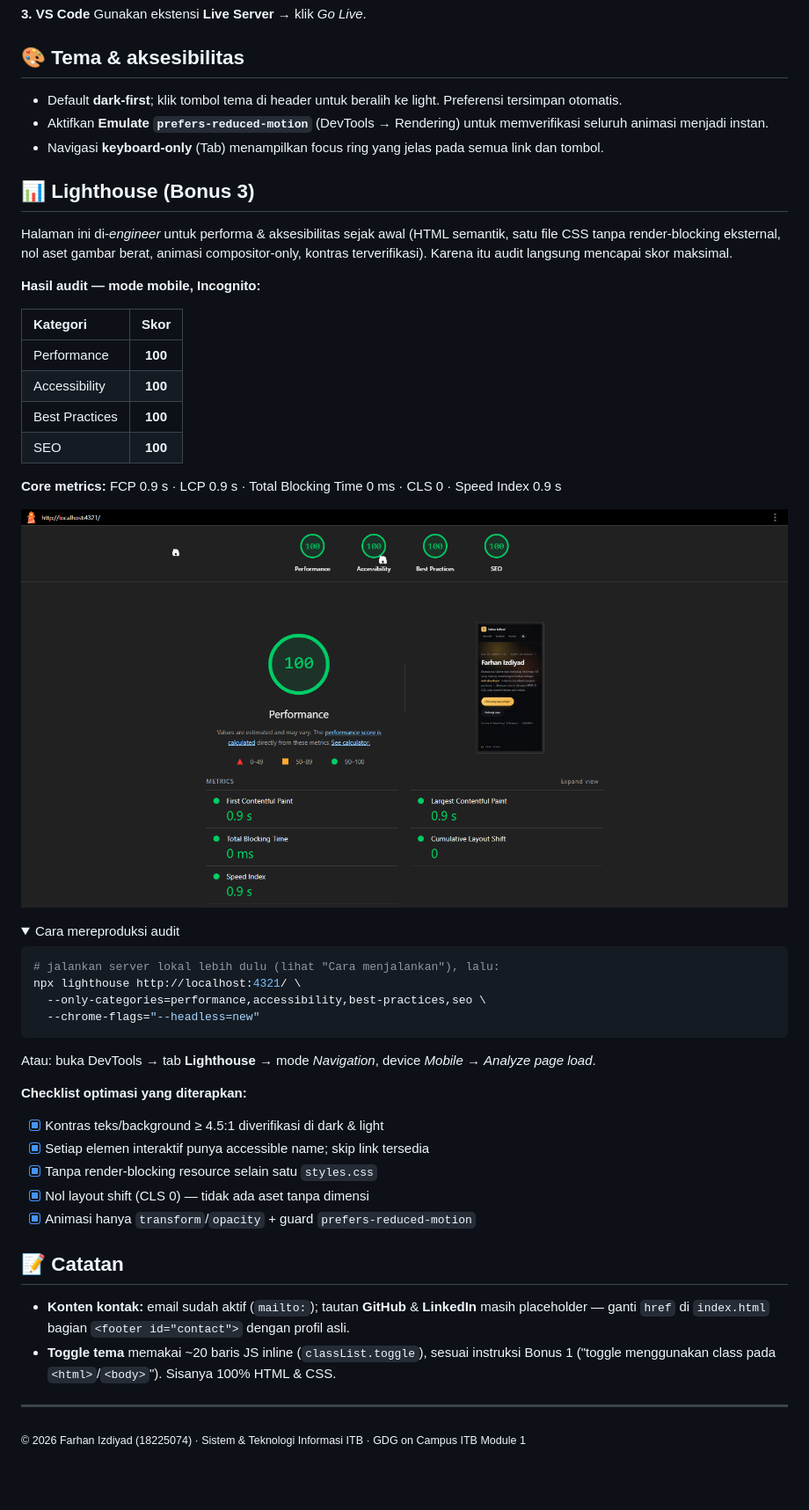
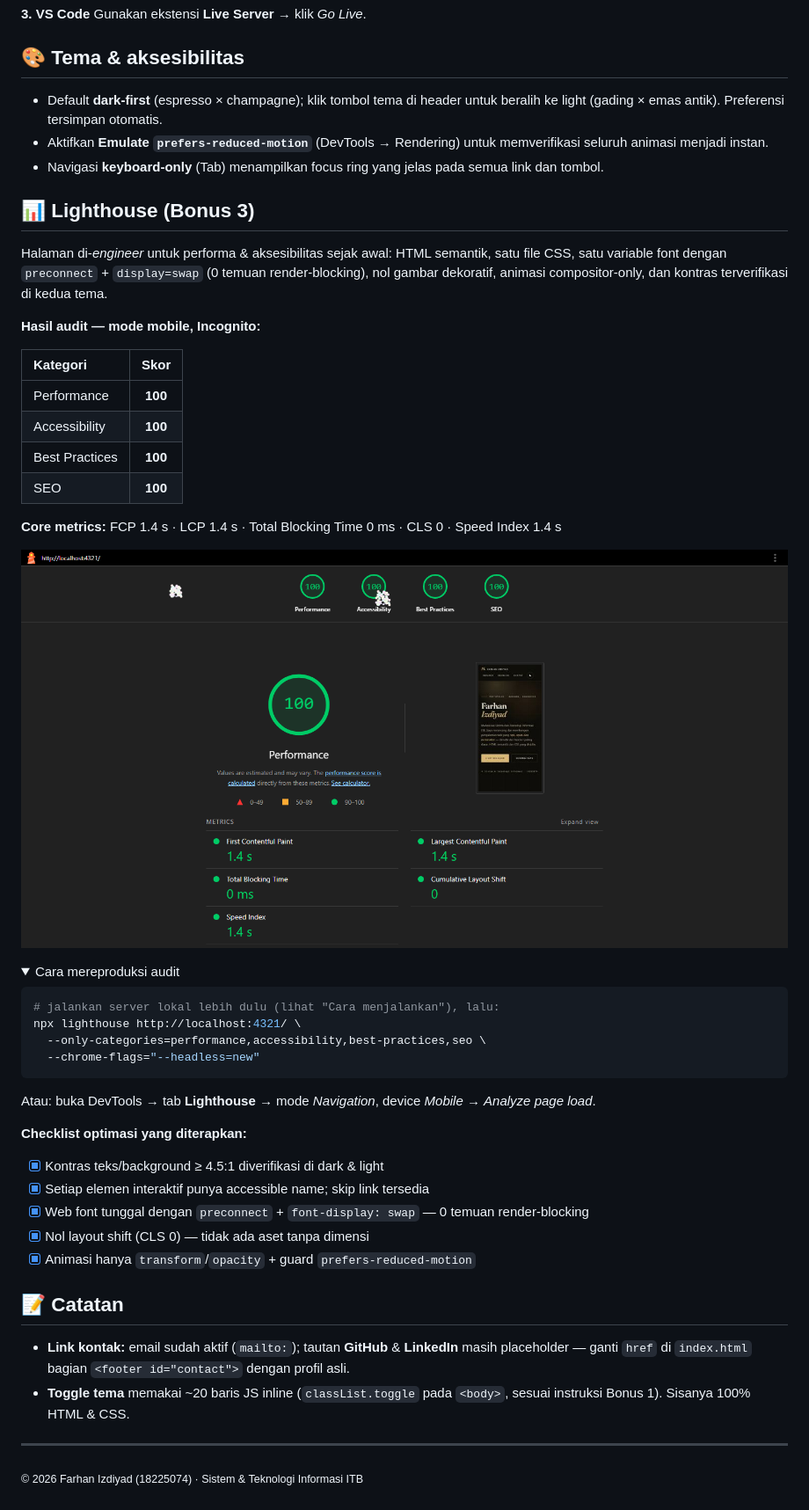
Before and after one commit to Bantepss/Module-1-GDGOCITB-Path-Web-developer, a Markdown page: README.md, the part around the change printed below. Shown: that part at 88% size. Drawn GitHub-style; pictures changed too: assets/lighthouse-after.png; folded sections open; blank space fills up the shorter version.

```diff
--- a/README.md
+++ b/README.md
@@ -64,15 +66,15 @@ Gunakan ekstensi **Live Server** → klik *Go Live*.
 
 ## 🎨 Tema & aksesibilitas
 
-- Default **dark-first**; klik tombol tema di header untuk beralih ke light. Preferensi tersimpan otomatis.
+- Default **dark-first** (espresso × champagne); klik tombol tema di header untuk beralih ke light (gading × emas antik). Preferensi tersimpan otomatis.
 - Aktifkan **Emulate `prefers-reduced-motion`** (DevTools → Rendering) untuk memverifikasi seluruh animasi menjadi instan.
 - Navigasi **keyboard-only** (Tab) menampilkan focus ring yang jelas pada semua link dan tombol.
 
 ## 📊 Lighthouse (Bonus 3)
 
-Halaman ini di-*engineer* untuk performa & aksesibilitas sejak awal (HTML semantik, satu file CSS
-tanpa render-blocking eksternal, nol aset gambar berat, animasi compositor-only, kontras terverifikasi).
-Karena itu audit langsung mencapai skor maksimal.
+Halaman di-*engineer* untuk performa & aksesibilitas sejak awal: HTML semantik, satu file CSS,
+satu variable font dengan `preconnect` + `display=swap` (0 temuan render-blocking), nol gambar
+dekoratif, animasi compositor-only, dan kontras terverifikasi di kedua tema.
 
 **Hasil audit — mode mobile, Incognito:**
 
@@ -83,7 +85,7 @@ Karena itu audit langsung mencapai skor maksimal.
 | Best Practices | **100** |
 | SEO | **100** |
 
-**Core metrics:** FCP 0.9 s · LCP 0.9 s · Total Blocking Time 0 ms · CLS 0 · Speed Index 0.9 s
+**Core metrics:** FCP 1.4 s · LCP 1.4 s · Total Blocking Time 0 ms · CLS 0 · Speed Index 1.4 s
 
 ![Laporan Lighthouse — 100/100/100/100](assets/lighthouse-after.png)
 
@@ -102,17 +104,17 @@ Atau: buka DevTools → tab **Lighthouse** → mode *Navigation*, device *Mobile
 **Checklist optimasi yang diterapkan:**
 - [x] Kontras teks/background ≥ 4.5:1 diverifikasi di dark & light
 - [x] Setiap elemen interaktif punya accessible name; skip link tersedia
-- [x] Tanpa render-blocking resource selain satu `styles.css`
+- [x] Web font tunggal dengan `preconnect` + `font-display: swap` — 0 temuan render-blocking
 - [x] Nol layout shift (CLS 0) — tidak ada aset tanpa dimensi
 - [x] Animasi hanya `transform`/`opacity` + guard `prefers-reduced-motion`
 
 ## 📝 Catatan
 
-- **Konten kontak:** email sudah aktif (`mailto:`); tautan **GitHub** & **LinkedIn** masih placeholder —
+- **Link kontak:** email sudah aktif (`mailto:`); tautan **GitHub** & **LinkedIn** masih placeholder —
   ganti `href` di `index.html` bagian `<footer id="contact">` dengan profil asli.
-- **Toggle tema** memakai ~20 baris JS inline (`classList.toggle`), sesuai instruksi Bonus 1
-  ("toggle menggunakan class pada `<html>`/`<body>`"). Sisanya 100% HTML & CSS.
+- **Toggle tema** memakai ~20 baris JS inline (`classList.toggle` pada `<body>`, sesuai instruksi
+  Bonus 1). Sisanya 100% HTML & CSS.
 
 ---
 
-<sub>© 2026 Farhan Izdiyad (18225074) · Sistem & Teknologi Informasi ITB · GDG on Campus ITB Module 1</sub>
+<sub>© 2026 Farhan Izdiyad (18225074) · Sistem & Teknologi Informasi ITB</sub>
```
Also changed, not shown: other parts of README.md (+17 -15 lines), assets/preview-light.png (added), assets/preview.png.
